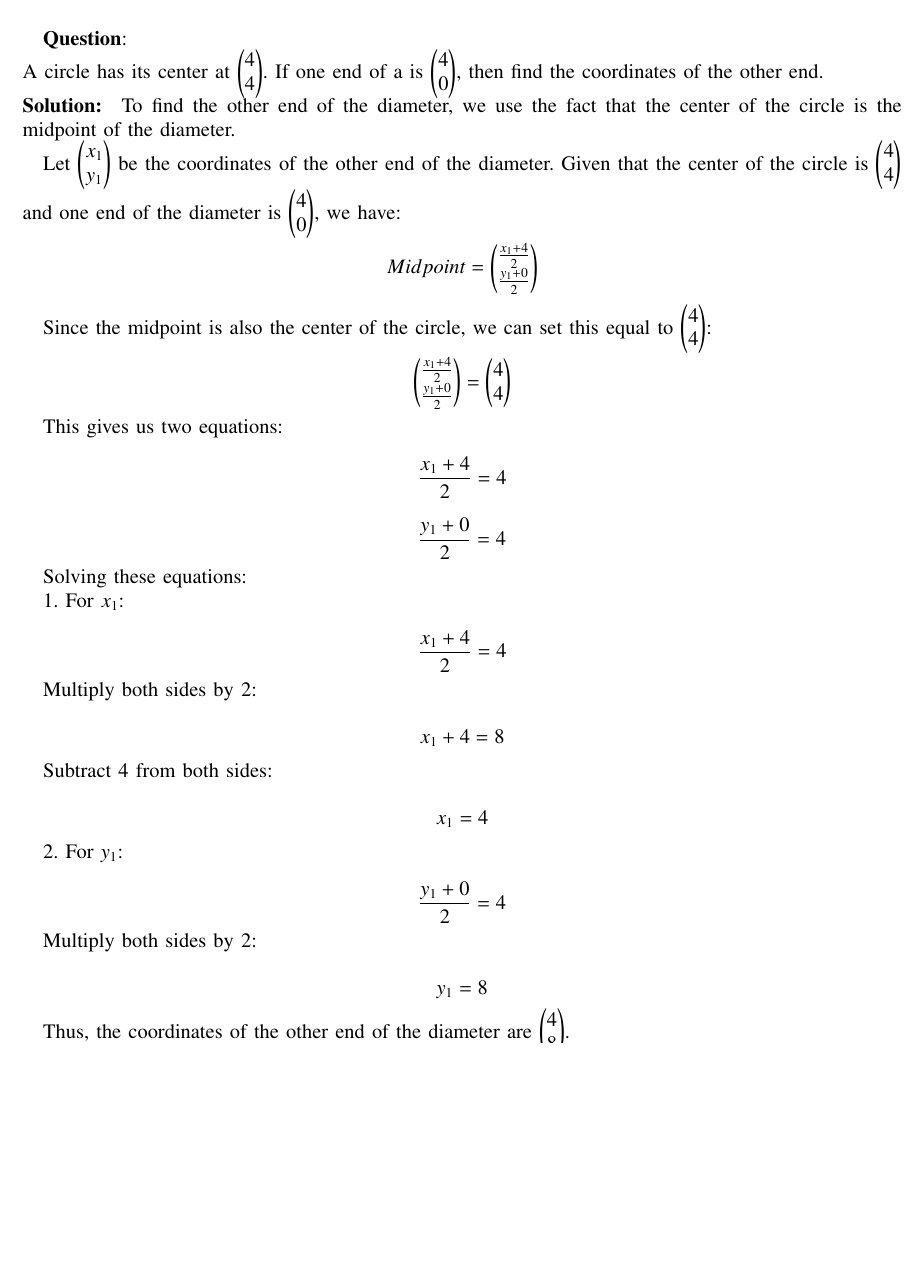
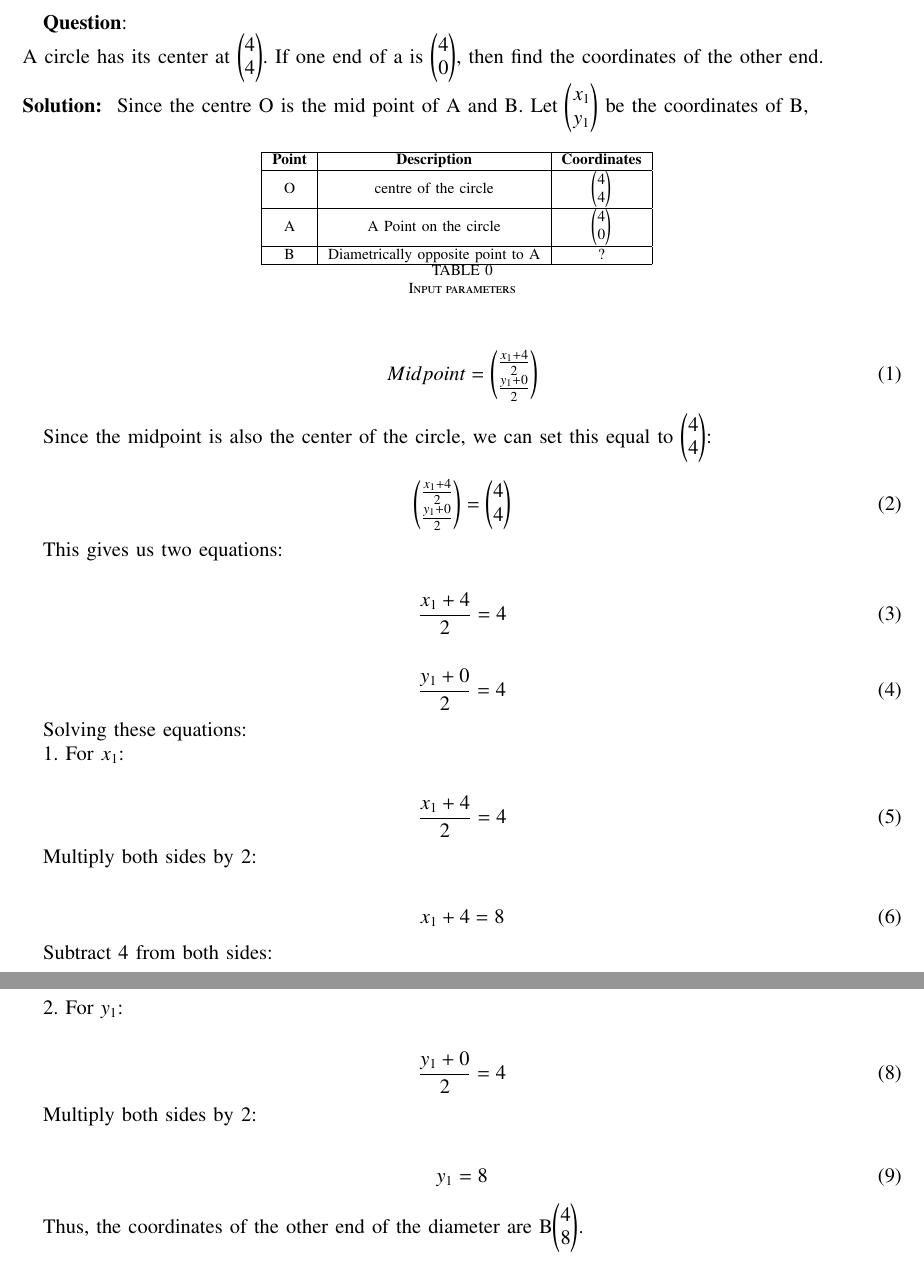
Before and after one commit to DESABOINASRISATHWIK/EE1030, a LaTeX problem sheet (assignment2/main.tex, which reads assignment2/tables/table.tex): part of page 1 of 2 before the commit and two parts of pages 1 and 2 of 3 after it, the two joined at a grey line, cut so that both start at the same text, the shorter picture padded with empty space. Compiled offline with pdfLaTeX.

Commit message:
make changes

```diff
--- a/assignment2/main.tex
+++ b/assignment2/main.tex
@@ -63,45 +63,50 @@
 A circle has its center at $\myvec{4\\4}$. If one end of a is $\myvec{4\\0}$, then find the coordinates of the other end.
 \\
 \textbf{Solution: }
-To find the other end of the diameter, we use the fact that the center of the circle is the midpoint of the diameter.
+\begin{table}[h!]
+    \centering
+    \input{tables/table.tex}
+    \caption{Input parameters }
+    \label{table}
+  \end{table}
+  Since the centre O is the mid point of A and B.
+Let $\myvec{x_1\\y_1}$ be the coordinates of B,
 
-Let $\myvec{x_1\\y_1}$ be the coordinates of the other end of the diameter. Given that the center of the circle is $\myvec{4\\4}$ and one end of the diameter is $\myvec{4\\0}$, we have:
-
-\[
+\begin{align}
 	Midpoint = \myvec{\frac{x_1+4}{2}\\\frac{y_1+0}{2}}
-\]
+\end{align}
 
 Since the midpoint is also the center of the circle, we can set this equal to $\myvec{4\\4}$:
 
-\[
+\begin{align}
 	\myvec{\frac{x_1 + 4}{2}\\\frac{y_1 + 0}{2}} = \myvec{4\\4}
-\]
+\end{align}
 
 This gives us two equations:
 
-\[
+\begin{align}
 \frac{x_1 + 4}{2} = 4
-\]
+\end{align}
 
-\[
+\begin{align}
 \frac{y_1 + 0}{2} = 4
-\]
+\end{align}
 
 Solving these equations:
 
 1. For \(x_1\):
 
-\[
+\begin{align}
 \frac{x_1 + 4}{2} = 4
-\]
+\end{align}
 
 Multiply both sides by 2:
 
-\[
+\begin{align}
 x_1 + 4 = 8
-\]
+\end{align}
 
 Subtract 4 from both sides:
 
-\[
+\begin{align}
 x_1 = 4
@@ -109,17 +114,17 @@ x_1 = 4
 
 2. For \(y_1\):
 
-\[
+\begin{align}
 \frac{y_1 + 0}{2} = 4
-\]
+\end{align}
 
 Multiply both sides by 2:
 
-\[
+\begin{align}
 y_1 = 8
-\]
+\end{align}
 
-Thus, the coordinates of the other end of the diameter are \myvec{4\\8}.
+Thus, the coordinates of the other end of the diameter are B$\myvec{4\\8}$.
 
 
 \section{Plot}
--- /dev/null
+++ b/assignment2/tables/table.tex
@@ -0,0 +1,11 @@
+\begin{tabular}[12pt]{ |c| c| c|}
+    \hline
+    \textbf{Point} & \textbf{Description}&\textbf{Coordinates}\\
+    \hline
+	O & centre of the circle&$\myvec{4\\4}$\\
+    \hline
+	A & A Point on the circle & $\myvec{4\\0}$\\
+    \hline
+	B & Diametrically opposite point to A & ? \\
+    \hline
+    \end{tabular}
```
Also changed, not shown: assignment2/main.pdf, assignment2/main.tex (2 more changed lines), 2 other files.
